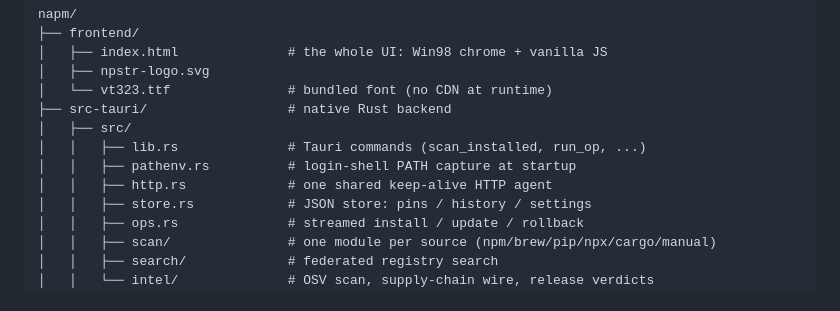
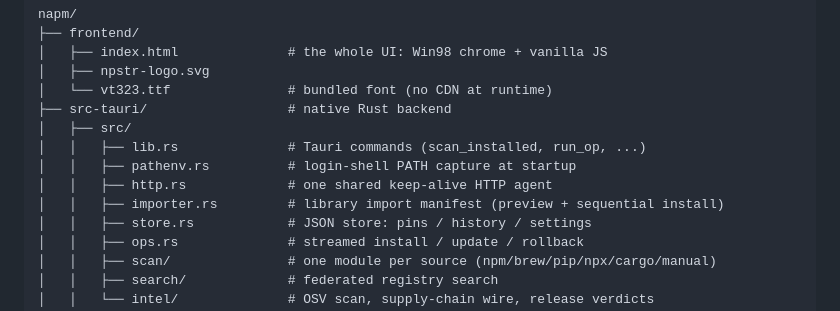
Before and after one commit to umzcio/napm, a Markdown page: README.md, the part around the change. Drawn GitHub-style.

```diff
--- a/README.md
+++ b/README.md
@@ -238,6 +238,7 @@ napm/
 │   │   ├── lib.rs              # Tauri commands (scan_installed, run_op, ...)
 │   │   ├── pathenv.rs          # login-shell PATH capture at startup
 │   │   ├── http.rs             # one shared keep-alive HTTP agent
+│   │   ├── importer.rs         # library import manifest (preview + sequential install)
 │   │   ├── store.rs            # JSON store: pins / history / settings
 │   │   ├── ops.rs              # streamed install / update / rollback
 │   │   ├── scan/               # one module per source (npm/brew/pip/npx/cargo/manual)
```
Also changed, not shown: docs/ROADMAP.md (+4 -6 lines), docs/design/original-brief.md (added, +166 -0 lines).
